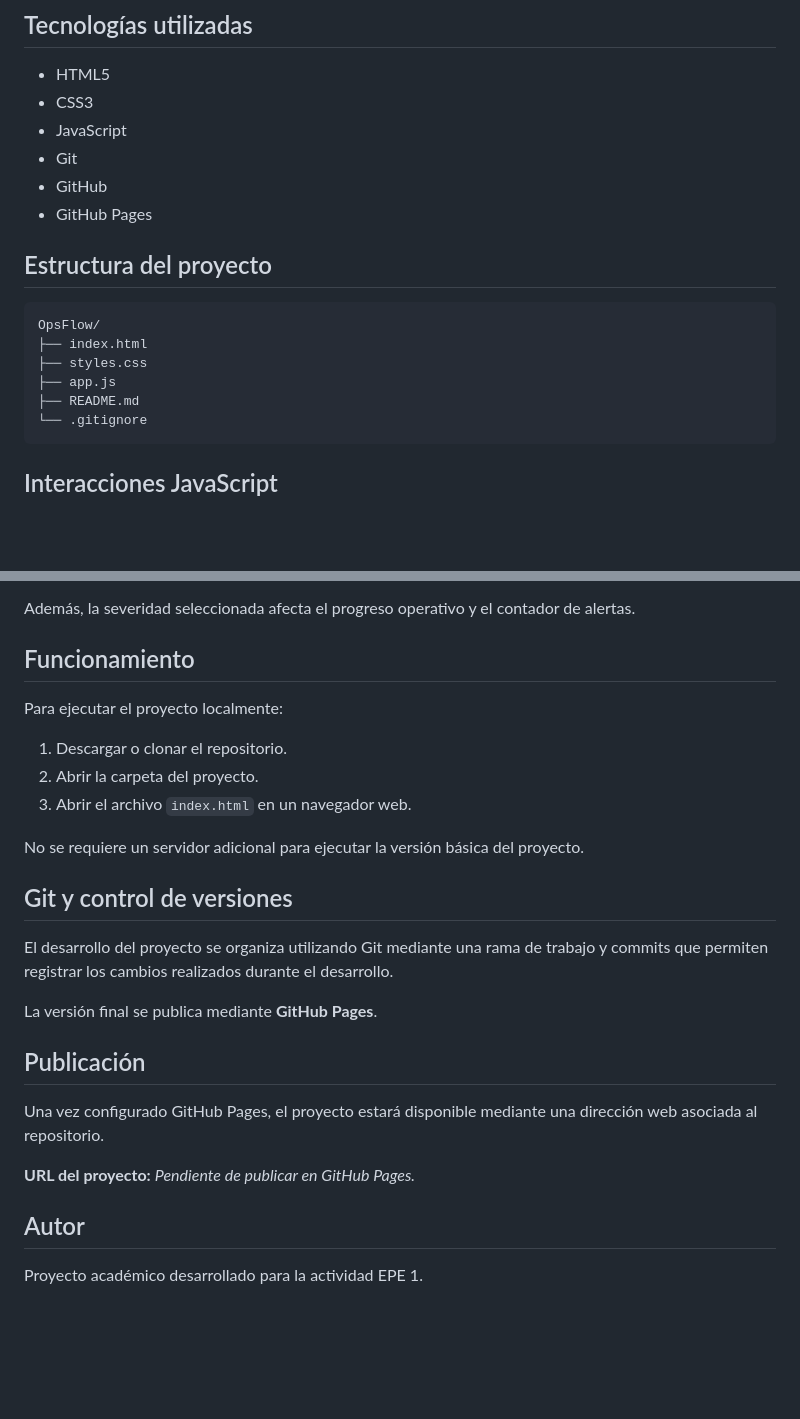
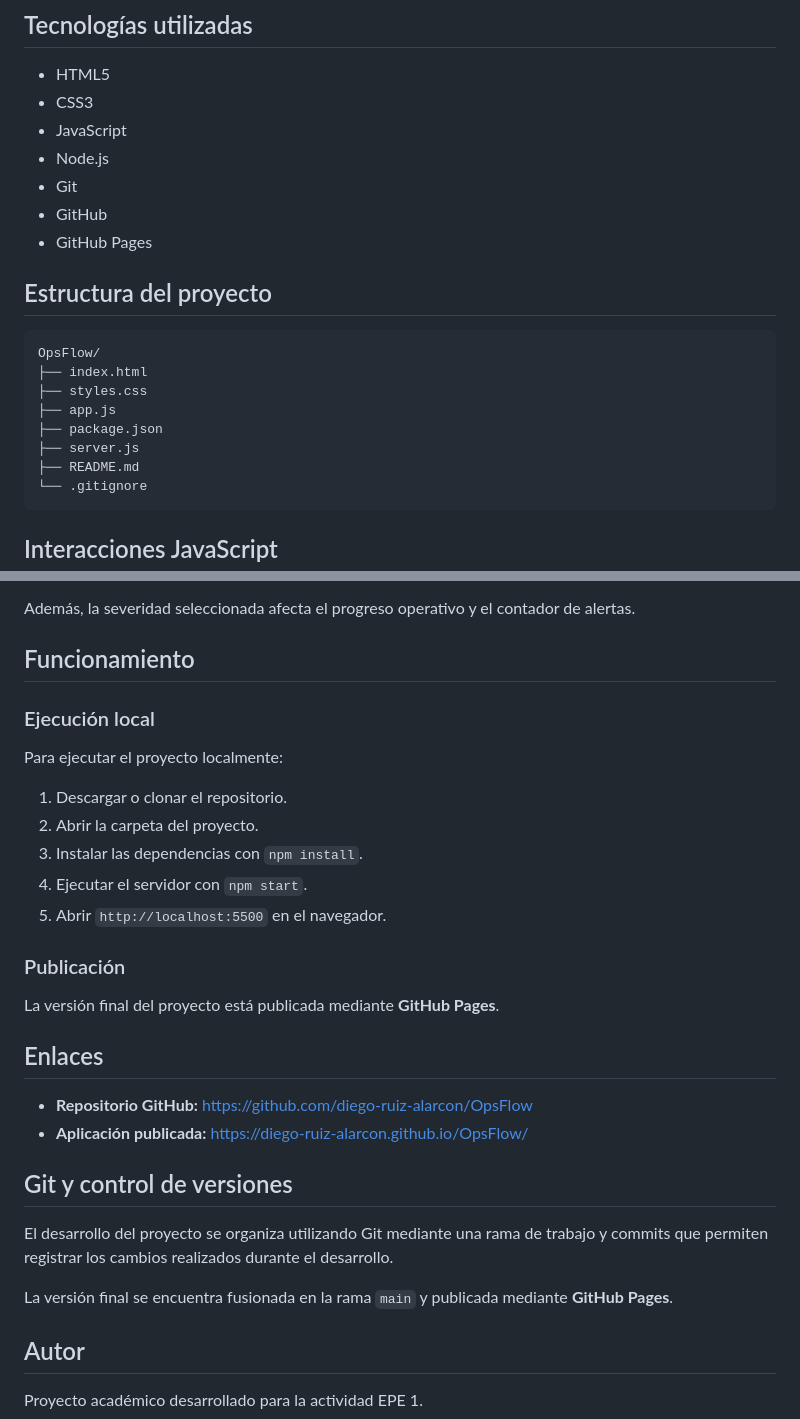
Before and after one commit to diego-ruiz-alarcon/OpsFlow, a Markdown page: README.md, 2 parts joined by grey strips. Drawn GitHub-style; blank space fills up the shorter version.

Commit message:
Actualizar README con información final del proyecto
Added Node.js and server files to the project documentation. Updated local execution instructions to include npm commands and clarified GitHub Pages publication details.

````diff
--- a/README.md
+++ b/README.md
@@ -11,6 +11,7 @@ La aplicación fue desarrollada como parte de una actividad académica enfocada
 * HTML5
 * CSS3
 * JavaScript
+* Node.js
 * Git
 * GitHub
 * GitHub Pages
@@ -22,6 +23,8 @@ OpsFlow/
 ├── index.html
 ├── styles.css
 ├── app.js
+├── package.json
+├── server.js
 ├── README.md
 └── .gitignore
 ```
@@ -84,26 +87,30 @@ Además, la severidad seleccionada afecta el progreso operativo y el contador de
 
 ## Funcionamiento
 
+### Ejecución local
+
 Para ejecutar el proyecto localmente:
 
 1. Descargar o clonar el repositorio.
 2. Abrir la carpeta del proyecto.
-3. Abrir el archivo `index.html` en un navegador web.
+3. Instalar las dependencias con `npm install`.
+4. Ejecutar el servidor con `npm start`.
+5. Abrir `http://localhost:5500` en el navegador.
 
-No se requiere un servidor adicional para ejecutar la versión básica del proyecto.
+### Publicación
+
+La versión final del proyecto está publicada mediante **GitHub Pages**.
+
+## Enlaces
+
+* **Repositorio GitHub:** https://github.com/diego-ruiz-alarcon/OpsFlow
+* **Aplicación publicada:** https://diego-ruiz-alarcon.github.io/OpsFlow/
 
 ## Git y control de versiones
 
 El desarrollo del proyecto se organiza utilizando Git mediante una rama de trabajo y commits que permiten registrar los cambios realizados durante el desarrollo.
 
-La versión final se publica mediante **GitHub Pages**.
-
-## Publicación
-
-Una vez configurado GitHub Pages, el proyecto estará disponible mediante una dirección web asociada al repositorio.
-
-**URL del proyecto:**
-*Pendiente de publicar en GitHub Pages.*
+La versión final se encuentra fusionada en la rama `main` y publicada mediante **GitHub Pages**.
 
 ## Autor
 
````
